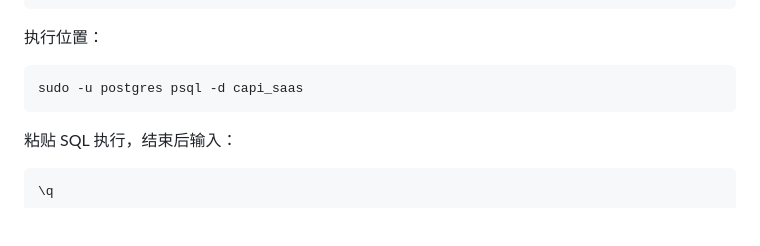
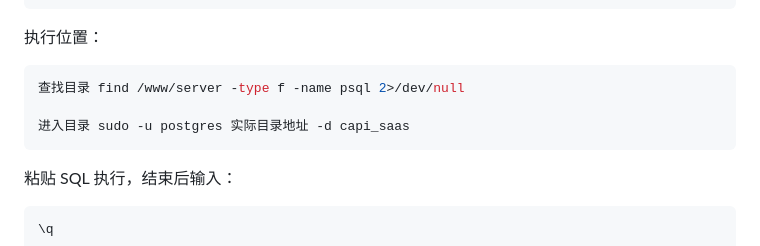
Before and after one commit to GUSHU101/Facebook-api, a Markdown page: DEPLOY_BAOTA_UBUNTU.md, the part around the change. Rendered like a GitHub page; blank space fills up the shorter version.

````diff
--- a/DEPLOY_BAOTA_UBUNTU.md
+++ b/DEPLOY_BAOTA_UBUNTU.md
@@ -318,7 +318,9 @@ ALTER DEFAULT PRIVILEGES IN SCHEMA public GRANT ALL PRIVILEGES ON SEQUENCES TO c
 执行位置：
 
 ```bash
-sudo -u postgres psql -d capi_saas
+查找目录 find /www/server -type f -name psql 2>/dev/null
+
+进入目录 sudo -u postgres 实际目录地址 -d capi_saas
 ```
 
 粘贴 SQL 执行，结束后输入：
````
